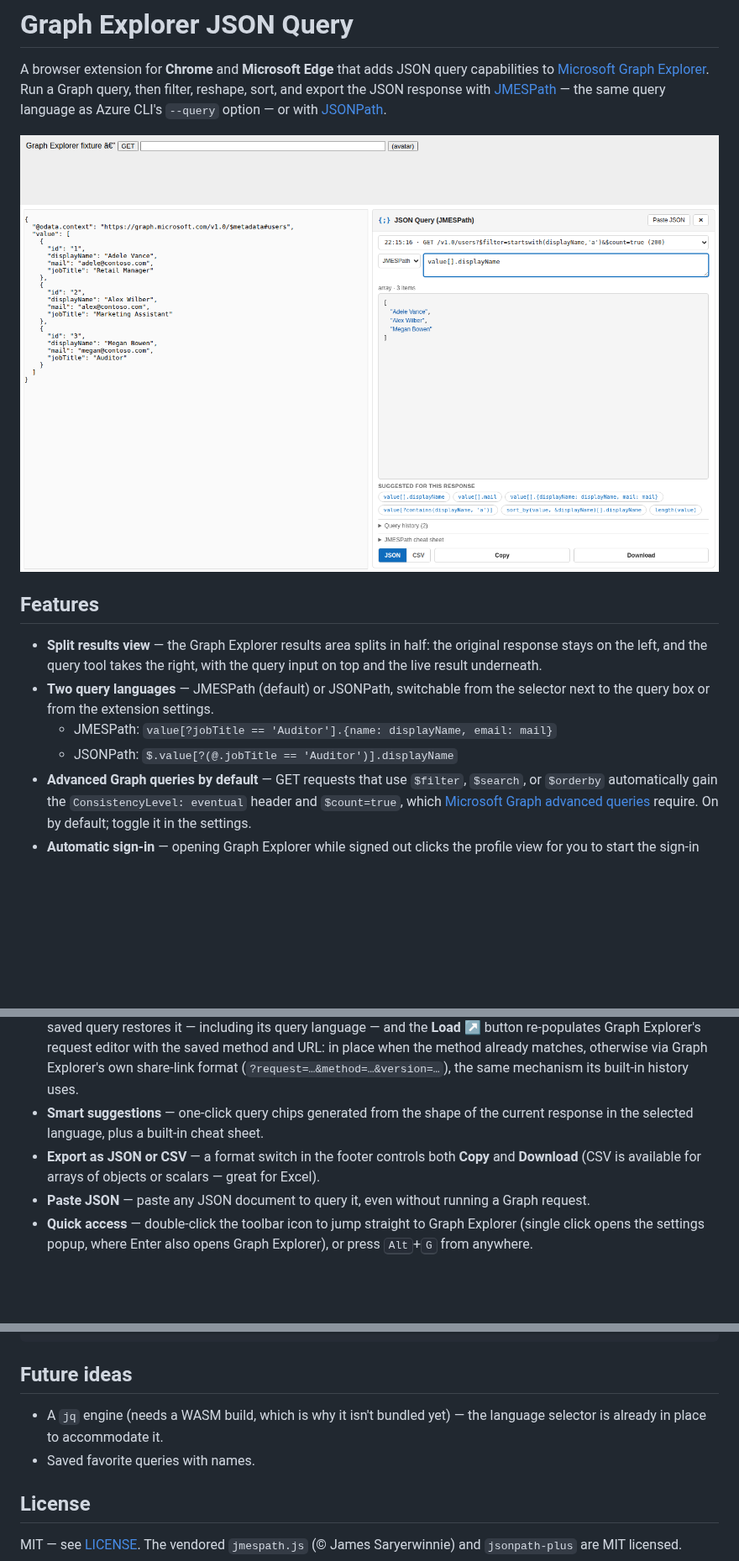
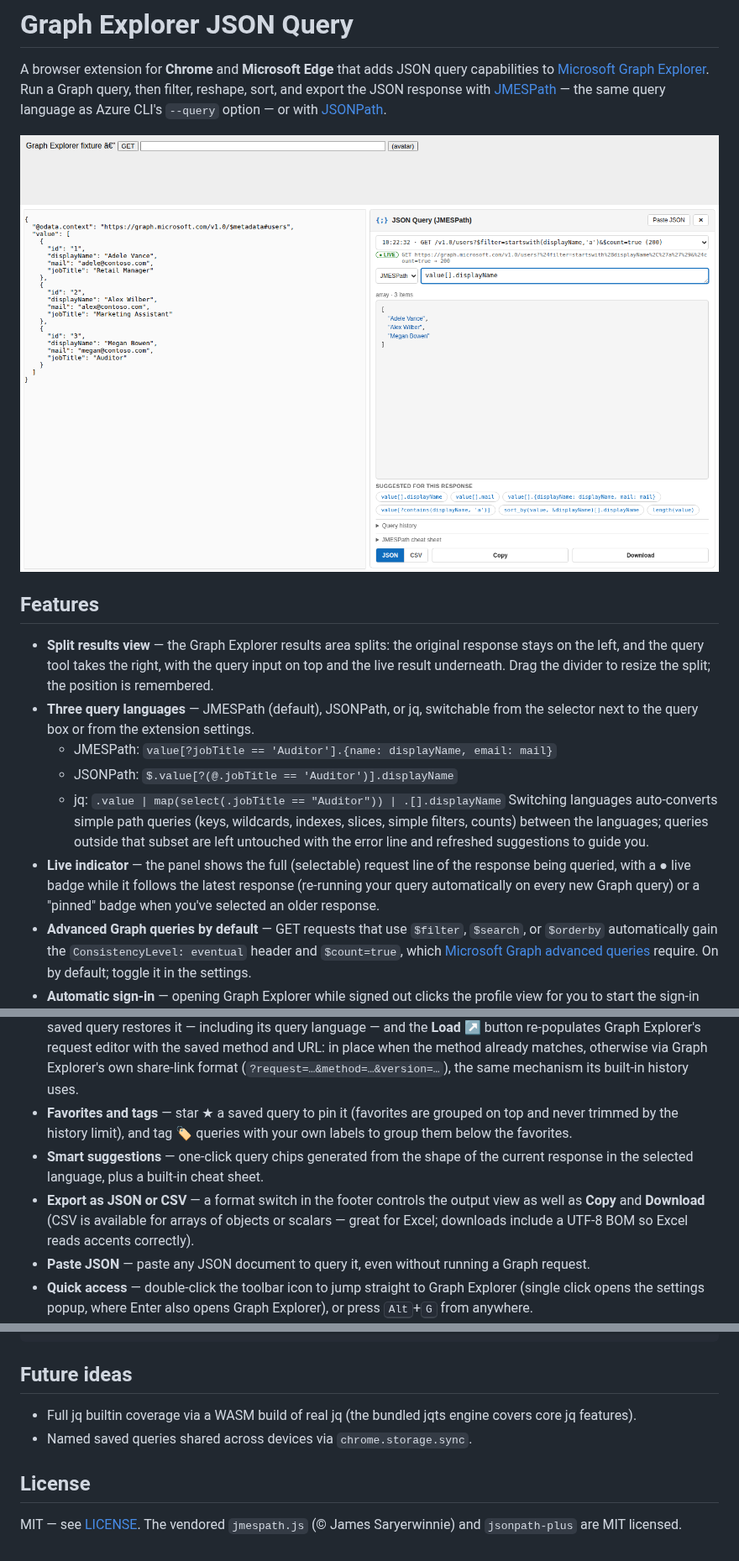
Before and after one commit to benhaspalace/Graph-Explorer-Browser-Extension, a Markdown page: README.md, 3 parts joined by grey strips. Shown at 84% size. Rendered like a GitHub page; pictures changed too: docs/screenshot.png; blank space fills up the shorter version.

```diff
--- a/README.md
+++ b/README.md
@@ -10,13 +10,23 @@ with [JMESPath](https://jmespath.org/) — the same query language as Azure CLI'
 
 ## Features
 
-- **Split results view** — the Graph Explorer results area splits in half:
+- **Split results view** — the Graph Explorer results area splits:
   the original response stays on the left, and the query tool takes the right,
-  with the query input on top and the live result underneath.
-- **Two query languages** — JMESPath (default) or JSONPath, switchable from
-  the selector next to the query box or from the extension settings.
+  with the query input on top and the live result underneath. Drag the divider
+  to resize the split; the position is remembered.
+- **Three query languages** — JMESPath (default), JSONPath, or jq, switchable
+  from the selector next to the query box or from the extension settings.
   - JMESPath: `value[?jobTitle == 'Auditor'].{name: displayName, email: mail}`
   - JSONPath: `$.value[?(@.jobTitle == 'Auditor')].displayName`
+  - jq: `.value | map(select(.jobTitle == "Auditor")) | .[].displayName`
+  Switching languages auto-converts simple path queries (keys, wildcards,
+  indexes, slices, simple filters, counts) between the languages; queries
+  outside that subset are left untouched with the error line and refreshed
+  suggestions to guide you.
+- **Live indicator** — the panel shows the full (selectable) request line of
+  the response being queried, with a ● live badge while it follows the latest
+  response (re-running your query automatically on every new Graph query) or
+  a "pinned" badge when you've selected an older response.
 - **Advanced Graph queries by default** — GET requests that use `$filter`,
   `$search`, or `$orderby` automatically gain the `ConsistencyLevel: eventual`
   header and `$count=true`, which [Microsoft Graph advanced queries](https://learn.microsoft.com/graph/aad-advanced-queries)
@@ -40,11 +50,15 @@ with [JMESPath](https://jmespath.org/) — the same query language as Azure CLI'
   and URL: in place when the method already matches, otherwise via Graph
   Explorer's own share-link format (`?request=…&method=…&version=…`), the same
   mechanism its built-in history uses.
+- **Favorites and tags** — star ★ a saved query to pin it (favorites are
+  grouped on top and never trimmed by the history limit), and tag 🏷 queries
+  with your own labels to group them below the favorites.
 - **Smart suggestions** — one-click query chips generated from the shape of
   the current response in the selected language, plus a built-in cheat sheet.
-- **Export as JSON or CSV** — a format switch in the footer controls both
-  **Copy** and **Download** (CSV is available for arrays of objects or
-  scalars — great for Excel).
+- **Export as JSON or CSV** — a format switch in the footer controls the
+  output view as well as **Copy** and **Download** (CSV is available for
+  arrays of objects or scalars — great for Excel; downloads include a UTF-8
+  BOM so Excel reads accents correctly).
 - **Paste JSON** — paste any JSON document to query it, even without running a
   Graph request.
 - **Quick access** — double-click the toolbar icon to jump straight to Graph
@@ -185,9 +200,9 @@ test/                  Unit tests (`node --test`)
 
 ## Future ideas
 
-- A `jq` engine (needs a WASM build, which is why it isn't bundled yet) — the
-  language selector is already in place to accommodate it.
-- Saved favorite queries with names.
+- Full jq builtin coverage via a WASM build of real jq (the bundled jqts
+  engine covers core jq features).
+- Named saved queries shared across devices via `chrome.storage.sync`.
 
 ## License
 
```
Also changed, not shown: other parts of README.md (+5 -4 lines), 11 other files.
